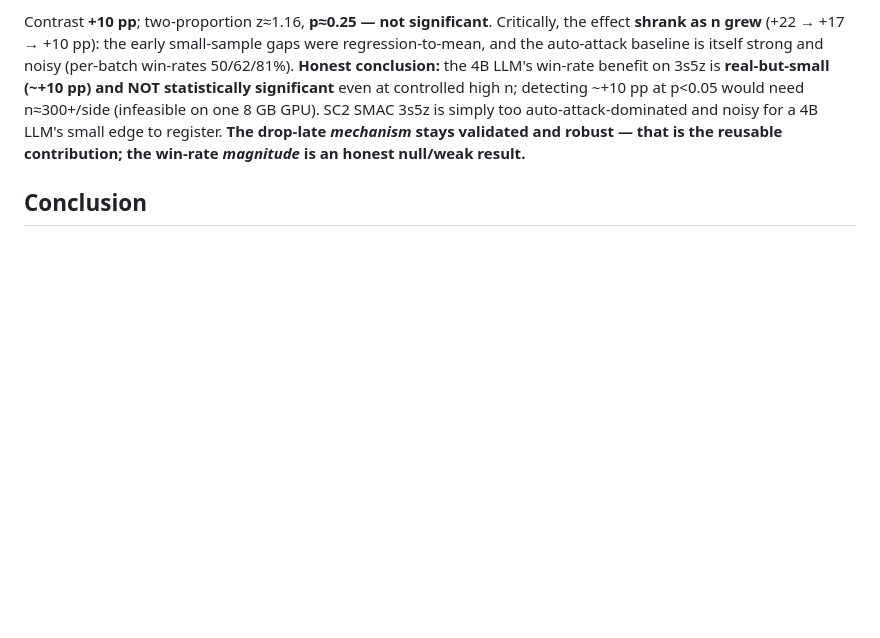
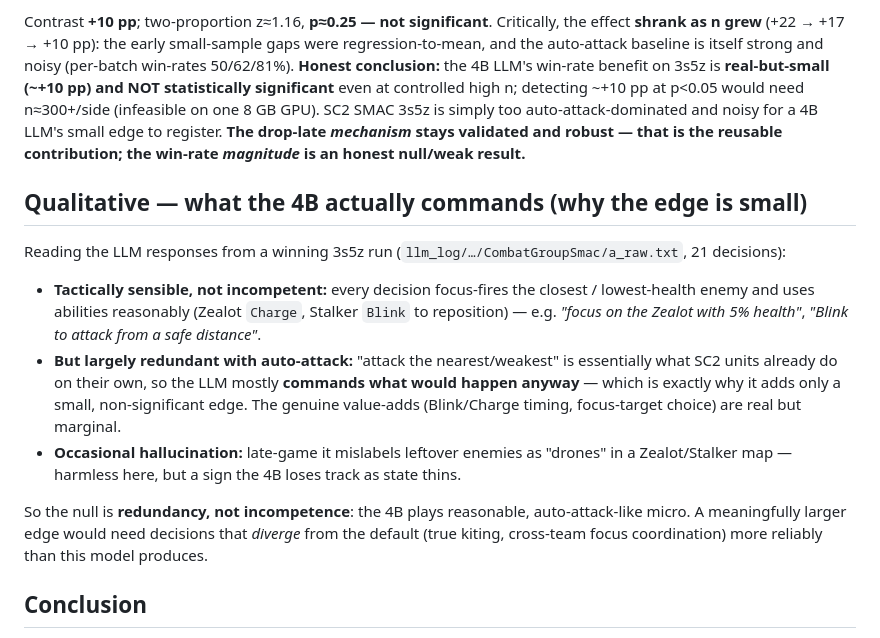
Before and after one commit to yuboshell/world-commander-bench, a Markdown page: results/sc2/sweep_2s3z_4B.md, the part around the change. Drawn GitHub-style; blank space fills up the shorter version.

Commit message:
SC2 qualitative: 4B commands are sensible but redundant with auto-attack (explains the null edge)
Read 21 LLM decisions from a winning 3s5z run: focus-fires nearest/weakest + uses Charge/Blink reasonably, but that's ~what units auto-do, so it commands what would happen anyway -> small non-significant edge. Occasional late-game hallucination (drones in a zealot/stalker map). The null is redundancy, not incompetence.

Co-Authored-By: Claude Opus 4.8 <noreply@anthropic.com>

```diff
--- a/results/sc2/sweep_2s3z_4B.md
+++ b/results/sc2/sweep_2s3z_4B.md
@@ -117,6 +117,22 @@ n≈300+/side (infeasible on one 8 GB GPU). SC2 SMAC 3s5z is simply too auto-att
 noisy for a 4B LLM's small edge to register. **The drop-late *mechanism* stays validated and
 robust — that is the reusable contribution; the win-rate *magnitude* is an honest null/weak result.**
 
+## Qualitative — what the 4B actually commands (why the edge is small)
+Reading the LLM responses from a winning 3s5z run (`llm_log/…/CombatGroupSmac/a_raw.txt`, 21 decisions):
+- **Tactically sensible, not incompetent:** every decision focus-fires the closest / lowest-health
+  enemy and uses abilities reasonably (Zealot `Charge`, Stalker `Blink` to reposition) — e.g.
+  *"focus on the Zealot with 5% health"*, *"Blink to attack from a safe distance"*.
+- **But largely redundant with auto-attack:** "attack the nearest/weakest" is essentially what SC2
+  units already do on their own, so the LLM mostly **commands what would happen anyway** — which is
+  exactly why it adds only a small, non-significant edge. The genuine value-adds (Blink/Charge
+  timing, focus-target choice) are real but marginal.
+- **Occasional hallucination:** late-game it mislabels leftover enemies as "drones" in a
+  Zealot/Stalker map — harmless here, but a sign the 4B loses track as state thins.
+
+So the null is **redundancy, not incompetence**: the 4B plays reasonable, auto-attack-like micro.
+A meaningfully larger edge would need decisions that *diverge* from the default (true kiting,
+cross-team focus coordination) more reliably than this model produces.
+
 ## Conclusion
 - **The 4B LLM's benefit is modest, noisy, and only on a *balanced* matchup.** Controlled vs
   auto-attack: 3s5z 58% → 78% (+20 pp, **p≈0.11 — not significant** at n≈28/side); 2s3z 0% → 0%
```
